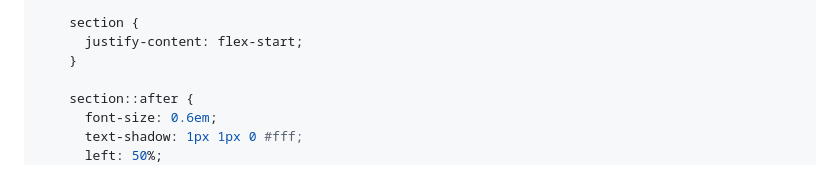
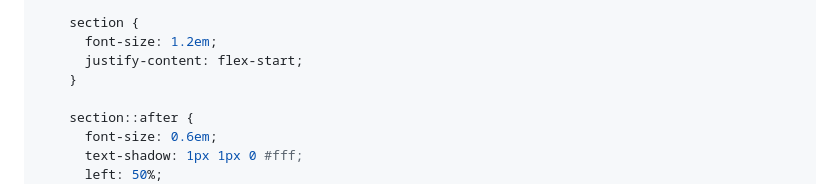
Before and after one commit to vbalbarin/presentations, a Markdown page: jupyter-conda-setup/source/slides.md, the part around the change printed below. GitHub-like rendering.

Commit message:
Updating font size in css

```diff
--- a/jupyter-conda-setup/source/slides.md
+++ b/jupyter-conda-setup/source/slides.md
@@ -12,6 +12,7 @@ style: |
     }
 
     section {
+      font-size: 1.2em;
       justify-content: flex-start;
     }
 
```
Also changed, not shown: other parts of jupyter-conda-setup/source/slides.md (+0 -4 lines).
